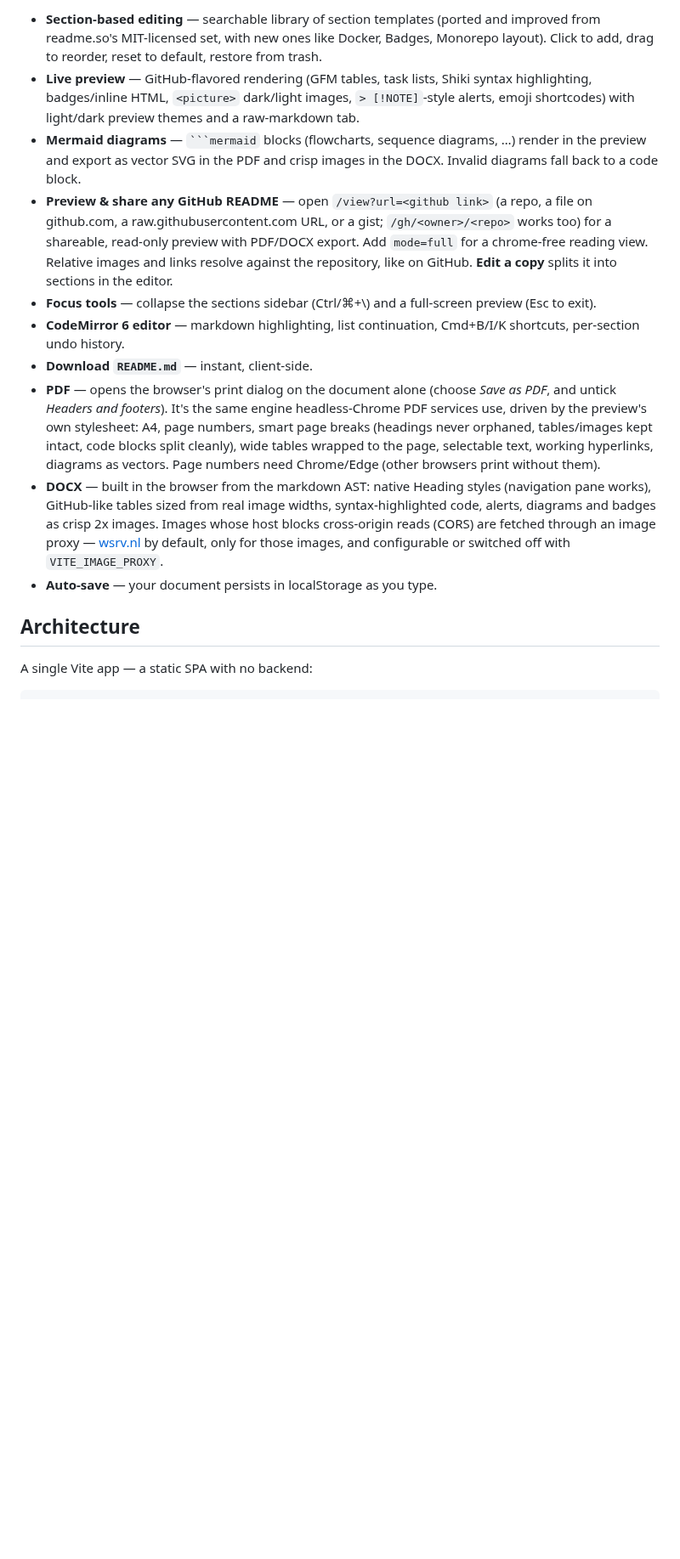
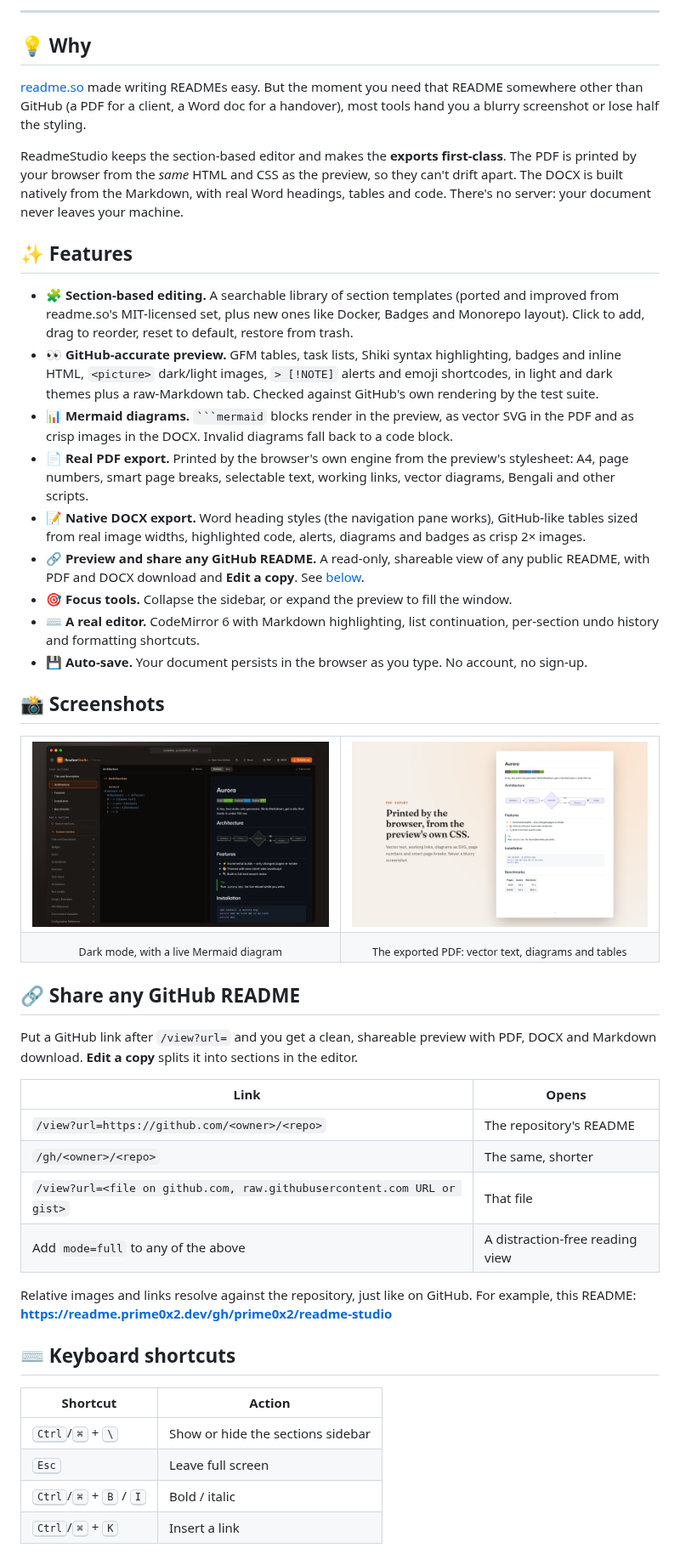
Before and after one commit to prime0x2/readme-studio, a Markdown page: README.md, the part around one of its changes. Shown at 85% size. Rendered like a GitHub page; pictures changed too: .github/assets/dark-mode.png (added), .github/assets/pdf-export.png (added); blank space fills up the shorter version.

````diff
--- a/README.md
+++ b/README.md
@@ -8,15 +32,56 @@ A [readme.so](https://readme.so)-style README editor with one big upgrade: **exp
 
-- **Section-based editing** — searchable library of section templates (ported and improved from readme.so's MIT-licensed set, with new ones like Docker, Badges, Monorepo layout). Click to add, drag to reorder, reset to default, restore from trash.
-- **Live preview** — GitHub-flavored rendering (GFM tables, task lists, Shiki syntax highlighting, badges/inline HTML, `<picture>` dark/light images, `> [!NOTE]`-style alerts, emoji shortcodes) with light/dark preview themes and a raw-markdown tab.
-- **Mermaid diagrams** — ` ```mermaid ` blocks (flowcharts, sequence diagrams, …) render in the preview and export as vector SVG in the PDF and crisp images in the DOCX. Invalid diagrams fall back to a code block.
-- **Preview & share any GitHub README** — open `/view?url=<github link>` (a repo, a file on github.com, a raw.githubusercontent.com URL, or a gist; `/gh/<owner>/<repo>` works too) for a shareable, read-only preview with PDF/DOCX export. Add `mode=full` for a chrome-free reading view. Relative images and links resolve against the repository, like on GitHub. **Edit a copy** splits it into sections in the editor.
-- **Focus tools** — collapse the sections sidebar (Ctrl/⌘+\\) and a full-screen preview (Esc to exit).
-- **CodeMirror 6 editor** — markdown highlighting, list continuation, Cmd+B/I/K shortcuts, per-section undo history.
-- **Download `README.md`** — instant, client-side.
-- **PDF** — opens the browser's print dialog on the document alone (choose *Save as PDF*, and untick *Headers and footers*). It's the same engine headless-Chrome PDF services use, driven by the preview's own stylesheet: A4, page numbers, smart page breaks (headings never orphaned, tables/images kept intact, code blocks split cleanly), wide tables wrapped to the page, selectable text, working hyperlinks, diagrams as vectors. Page numbers need Chrome/Edge (other browsers print without them).
-- **DOCX** — built in the browser from the markdown AST: native Heading styles (navigation pane works), GitHub-like tables sized from real image widths, syntax-highlighted code, alerts, diagrams and badges as crisp 2x images. Images whose host blocks cross-origin reads (CORS) are fetched through an image proxy — [wsrv.nl](https://wsrv.nl) by default, only for those images, and configurable or switched off with `VITE_IMAGE_PROXY`.
-- **Auto-save** — your document persists in localStorage as you type.
+---
 
-## Architecture
+## 💡 Why
 
-A single Vite app — a static SPA with no backend:
+[readme.so](https://readme.so) made writing READMEs easy. But the moment you need that README somewhere other than GitHub (a PDF for a client, a Word doc for a handover), most tools hand you a blurry screenshot or lose half the styling.
+
+ReadmeStudio keeps the section-based editor and makes the **exports first-class**. The PDF is printed by your browser from the *same* HTML and CSS as the preview, so they can't drift apart. The DOCX is built natively from the Markdown, with real Word headings, tables and code. There's no server: your document never leaves your machine.
+
+## ✨ Features
+
+- 🧩 **Section-based editing.** A searchable library of section templates (ported and improved from readme.so's MIT-licensed set, plus new ones like Docker, Badges and Monorepo layout). Click to add, drag to reorder, reset to default, restore from trash.
+- 👀 **GitHub-accurate preview.** GFM tables, task lists, Shiki syntax highlighting, badges and inline HTML, `<picture>` dark/light images, `> [!NOTE]` alerts and emoji shortcodes, in light and dark themes plus a raw-Markdown tab. Checked against GitHub's own rendering by the test suite.
+- 📊 **Mermaid diagrams.** ` ```mermaid ` blocks render in the preview, as vector SVG in the PDF and as crisp images in the DOCX. Invalid diagrams fall back to a code block.
+- 📄 **Real PDF export.** Printed by the browser's own engine from the preview's stylesheet: A4, page numbers, smart page breaks, selectable text, working links, vector diagrams, Bengali and other scripts.
+- 📝 **Native DOCX export.** Word heading styles (the navigation pane works), GitHub-like tables sized from real image widths, highlighted code, alerts, diagrams and badges as crisp 2× images.
+- 🔗 **Preview and share any GitHub README.** A read-only, shareable view of any public README, with PDF and DOCX download and **Edit a copy**. See [below](#-share-any-github-readme).
+- 🎯 **Focus tools.** Collapse the sidebar, or expand the preview to fill the window.
+- ⌨️ **A real editor.** CodeMirror 6 with Markdown highlighting, list continuation, per-section undo history and formatting shortcuts.
+- 💾 **Auto-save.** Your document persists in the browser as you type. No account, no sign-up.
+
+## 📸 Screenshots
+
+<table>
+  <tr>
+    <td width="50%"><img src=".github/assets/dark-mode.png" alt="The editor in dark mode"></td>
+    <td width="50%"><img src=".github/assets/pdf-export.png" alt="A page of the exported PDF"></td>
+  </tr>
+  <tr>
+    <td align="center"><sub>Dark mode, with a live Mermaid diagram</sub></td>
+    <td align="center"><sub>The exported PDF: vector text, diagrams and tables</sub></td>
+  </tr>
+</table>
+
+## 🔗 Share any GitHub README
+
+Put a GitHub link after `/view?url=` and you get a clean, shareable preview with PDF, DOCX and Markdown download. **Edit a copy** splits it into sections in the editor.
+
+| Link | Opens |
+| --- | --- |
+| `/view?url=https://github.com/<owner>/<repo>` | The repository's README |
+| `/gh/<owner>/<repo>` | The same, shorter |
+| `/view?url=<file on github.com, raw.githubusercontent.com URL or gist>` | That file |
+| Add `mode=full` to any of the above | A distraction-free reading view |
+
+Relative images and links resolve against the repository, just like on GitHub. For example, this README: **<https://readme.prime0x2.dev/gh/prime0x2/readme-studio>**
+
+## ⌨️ Keyboard shortcuts
+
+| Shortcut | Action |
+| --- | --- |
+| <kbd>Ctrl</kbd>/<kbd>⌘</kbd> + <kbd>\\</kbd> | Show or hide the sections sidebar |
+| <kbd>Esc</kbd> | Leave full screen |
+| <kbd>Ctrl</kbd>/<kbd>⌘</kbd> + <kbd>B</kbd> / <kbd>I</kbd> | Bold / italic |
+| <kbd>Ctrl</kbd>/<kbd>⌘</kbd> + <kbd>K</kbd> | Insert a link |
+
````
Also changed, not shown: other parts of README.md (+91 -77 lines), 2 other files.
